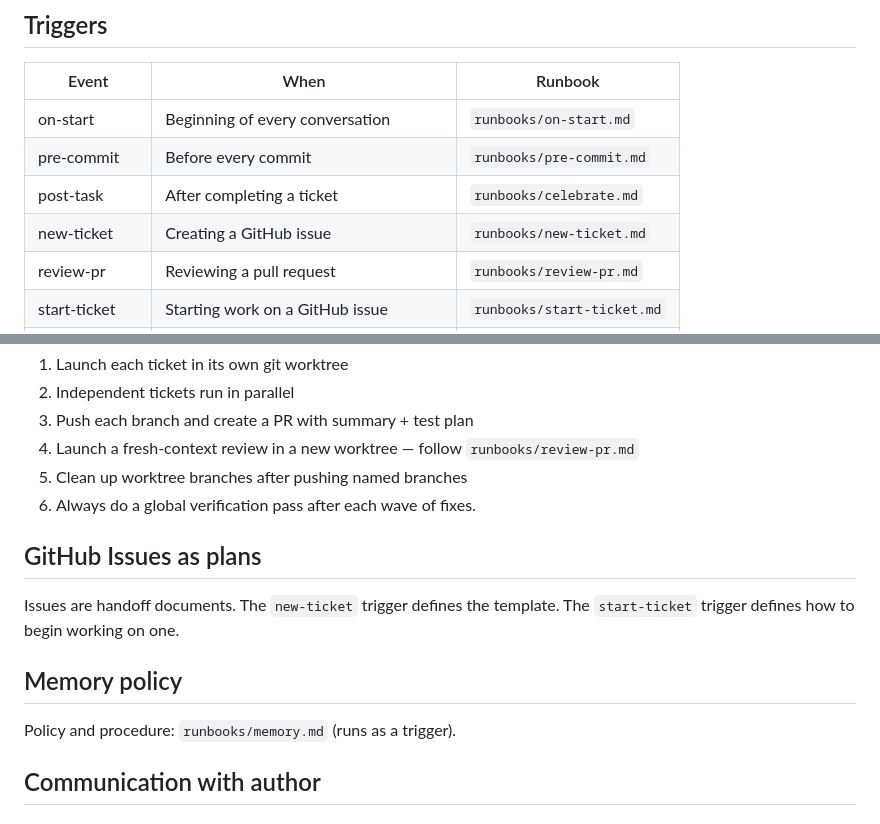
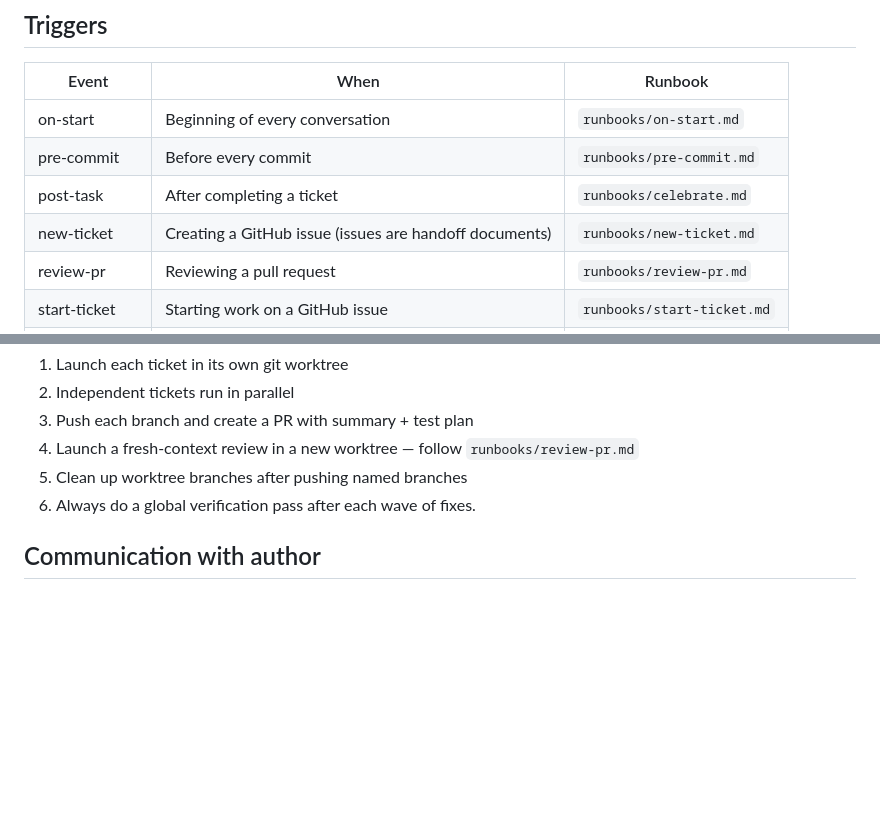
Before and after one commit to MinhHaDuong/Oeconomia-Climate-finance, a Markdown page: AGENTS.md, 2 parts joined by grey strips. GitHub-like rendering; blank space fills up the shorter version.

Commit message:
remove grafted stub sections: GitHub Issues, Memory policy
Both were one-liners pointing to triggers already in the Triggers table.
"Issues are handoff documents" absorbed into the new-ticket trigger
description. Memory policy was pure indirection to runbooks/memory.md.

```diff
--- a/AGENTS.md
+++ b/AGENTS.md
@@ -45,7 +45,7 @@ After the Doing phase completes, the `post-task` trigger runs automatically.
 | on-start | Beginning of every conversation | `runbooks/on-start.md` |
 | pre-commit | Before every commit | `runbooks/pre-commit.md` |
 | post-task | After completing a ticket | `runbooks/celebrate.md` |
-| new-ticket | Creating a GitHub issue | `runbooks/new-ticket.md` |
+| new-ticket | Creating a GitHub issue (issues are handoff documents) | `runbooks/new-ticket.md` |
 | review-pr | Reviewing a pull request | `runbooks/review-pr.md` |
 | start-ticket | Starting work on a GitHub issue | `runbooks/start-ticket.md` |
 | memory-write | Writing or sweeping persistent memory | `runbooks/memory.md` |
@@ -73,14 +73,6 @@ When working on multiple tickets:
 5. Clean up worktree branches after pushing named branches
 6. Always do a global verification pass after each wave of fixes.
 
-## GitHub Issues as plans
-
-Issues are handoff documents. The `new-ticket` trigger defines the template. The `start-ticket` trigger defines how to begin working on one.
-
-## Memory policy
-
-Policy and procedure: `runbooks/memory.md` (runs as a trigger).
-
 ## Communication with author
 
 ### When to ask
```
